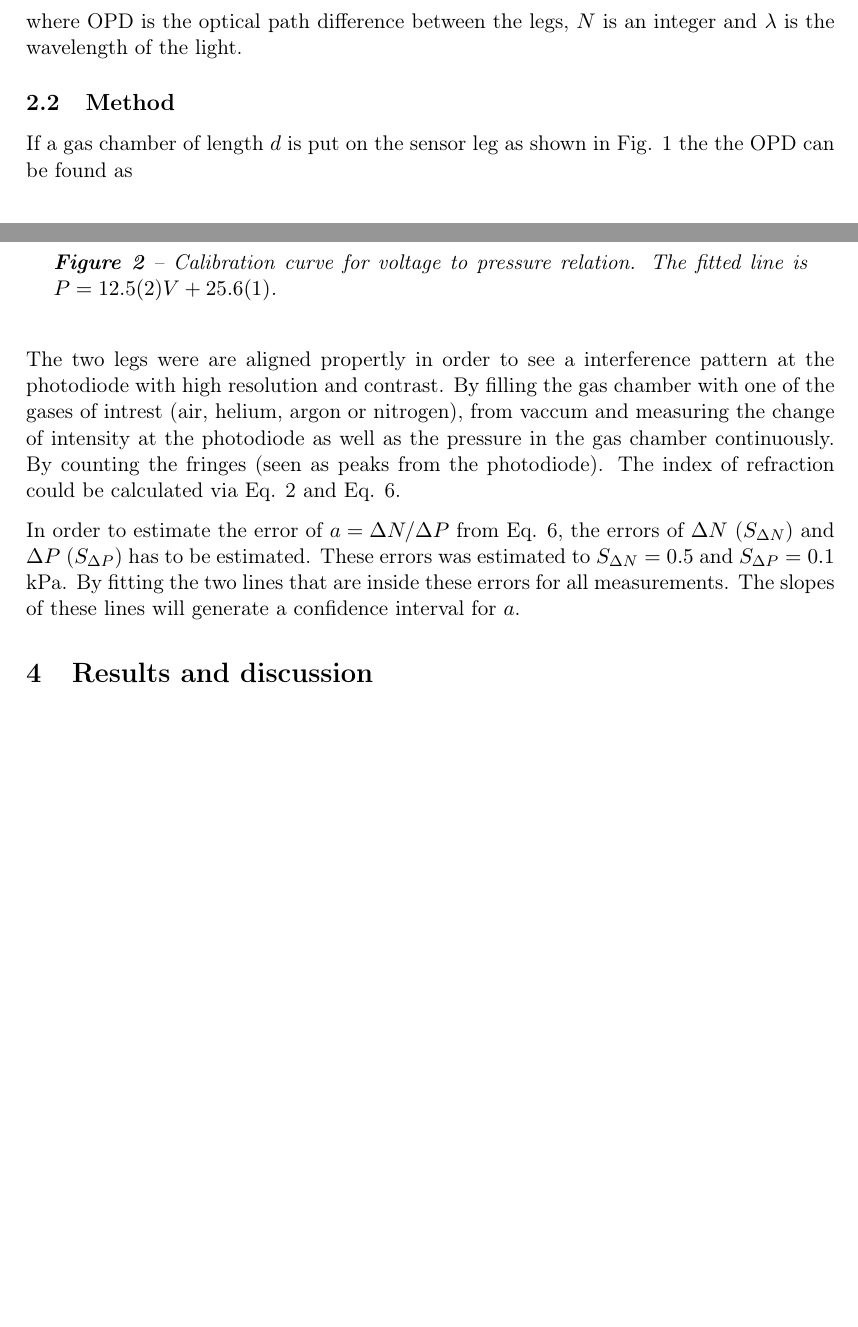
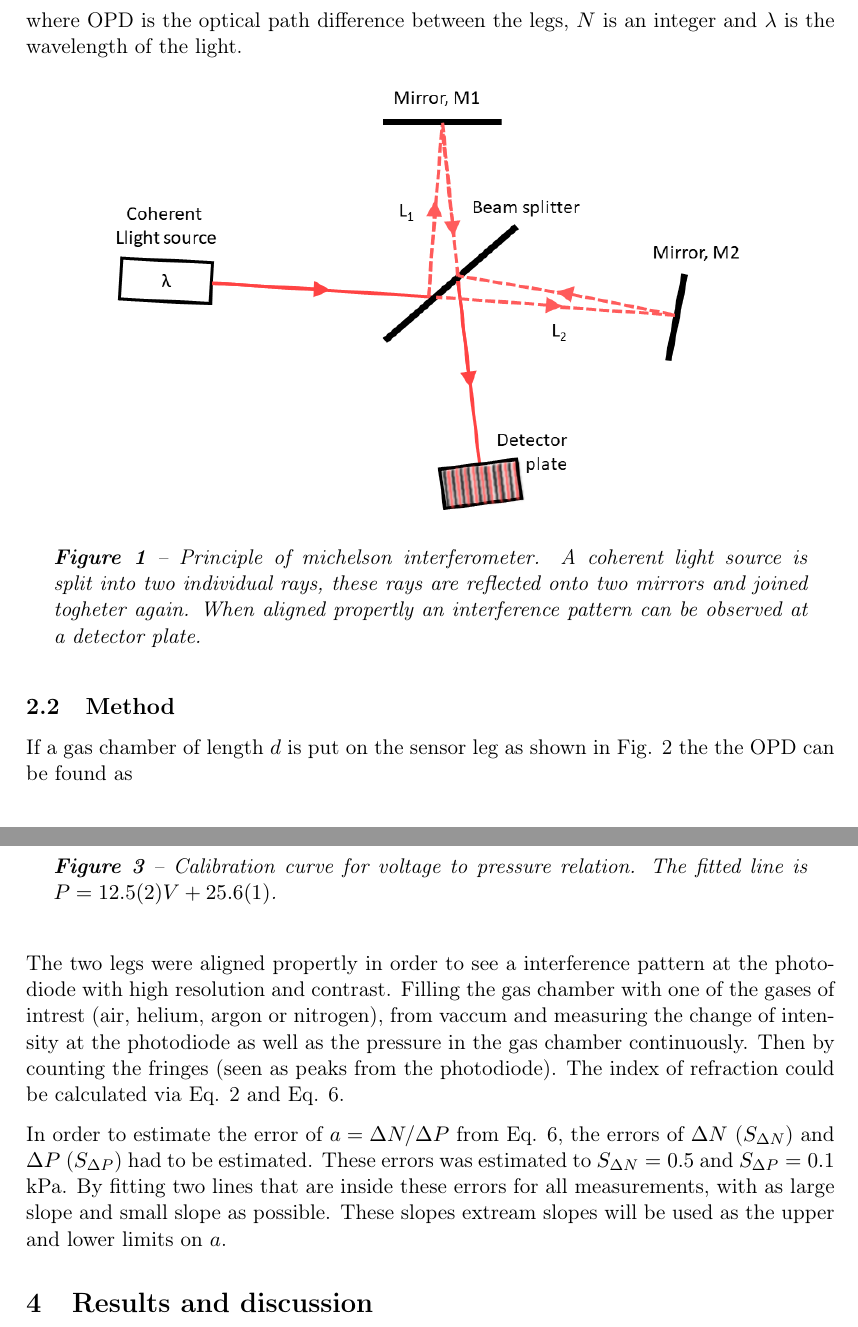
Before and after one commit to JoarSvartholm/refr-interference, a LaTeX paper (main.tex, which reads Setup.tex, Theory.tex): two parts of pages 3 and 5 of 8 before the commit and two parts of pages 3 and 6 of 9 after it, joined at a grey line, cut so that both start at the same text, the shorter picture padded with empty space. Compiled offline with pdfLaTeX.

Commit message:
added figure to method and rewrote some theory for the interferometer and fixed the setup (bad written)

```diff
--- a/Setup.tex
+++ b/Setup.tex
@@ -22,10 +22,10 @@ In order to convert the voltage accuired from the pressure measurment into press
   \label{fig:calibration}
 \end{figure}
 
-The two legs were are aligned propertly in order to see a interference pattern at the photodiode with high resolution and contrast. By filling the gas chamber with one of the gases of intrest (air, helium, argon or nitrogen), from vaccum and measuring the change of intensity at the photodiode as well as the pressure in the gas chamber continuously. By counting the fringes (seen as peaks from the photodiode). The index of refraction could be calculated via Eq. \ref{eq:refrVaccum} and Eq. \ref{eq:slope}.
+The two legs were aligned propertly in order to see a interference pattern at the photodiode with high resolution and contrast. Filling the gas chamber with one of the gases of intrest (air, helium, argon or nitrogen), from vaccum and measuring the change of intensity at the photodiode as well as the pressure in the gas chamber continuously. Then by counting the fringes (seen as peaks from the photodiode). The index of refraction could be calculated via Eq. \ref{eq:refrVaccum} and Eq. \ref{eq:slope}.
 
 %, an interferance pattern will emerge on the photodiode. If vaccum is created inside the gas chamber and then a steady flow of gas added, the optical path will increase. An interferance pattern (fringes) on the photodiode  will start to move continuously. By measuring the intensity changes on the photodiode and relating this to the pressure change in the gas chamber, one can calculate the index of refraction via Eq. \ref{eq:refrVaccum} and Eq. \ref{eq:slope}.
 
 
 
-In order to estimate the error of $a =\Delta N/ \Delta P$ from Eq. \ref{eq:slope}, the errors of $\Delta N$ ($S_{\Delta N}$) and $\Delta P$ ($S_{\Delta P}$) has to be estimated. These errors was estimated to $S_{\Delta N}=0.5$ and $S_{\Delta P}=0.1$ kPa. By fitting the two lines that are inside these errors for all measurements. The slopes of these lines will generate a confidence interval for $a$.
+In order to estimate the error of $a =\Delta N/ \Delta P$ from Eq. \ref{eq:slope}, the errors of $\Delta N$ ($S_{\Delta N}$) and $\Delta P$ ($S_{\Delta P}$) had to be estimated. These errors was estimated to $S_{\Delta N}=0.5$ and $S_{\Delta P}=0.1$ kPa. By fitting two lines that are inside these errors for all measurements, with as large slope and small slope as possible. These slopes extream slopes will be used as the upper and lower limits on $a$.
--- a/Theory.tex
+++ b/Theory.tex
@@ -31,6 +31,13 @@ A Michelson interferometer consists of a laser beam being splitted into a refere
 \end{equation}
 
 where OPD is the optical path difference between the legs, $N$ is an integer and $\lambda$ is the wavelength of the light.
+
+\begin{figure}[H]
+  \centering
+  \includegraphics[width=0.8\textwidth]{Method.png}
+  \caption{Principle of michelson interferometer. A coherent light source is split into two individual rays, these rays are reflected onto two mirrors and joined togheter again. When aligned propertly an interference pattern can be observed at a detector plate.}
+  \label{fig:michelsonInterferometer}
+\end{figure}
 
 \subsection{Method}
 
```
Also changed, not shown: Method.png (added), Setup.tex (4 more changed lines), Theory.tex (2 more changed lines).
